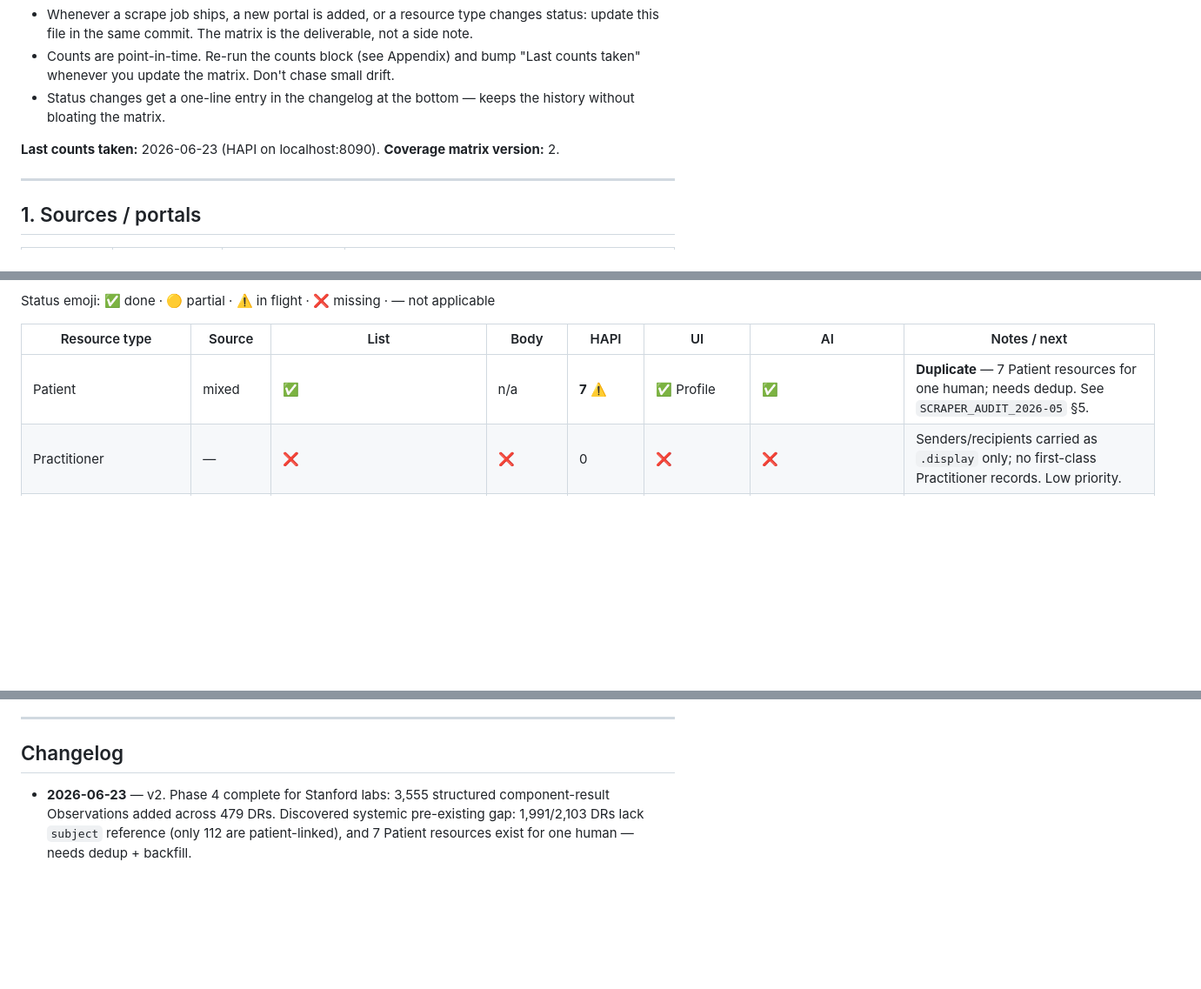
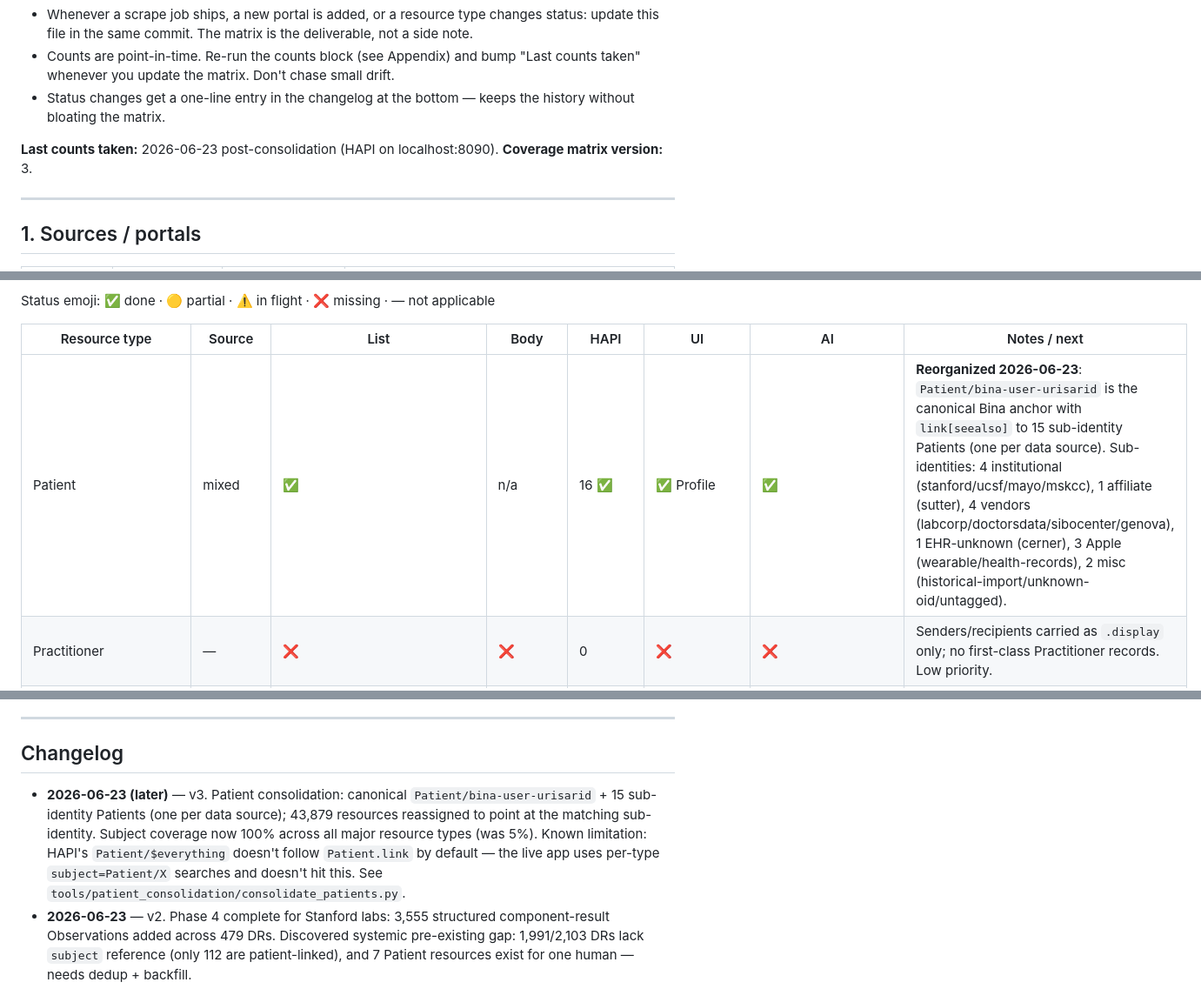
Before and after one commit to usarid/health-assistant, a Markdown page: docs/COVERAGE_MATRIX.md, 3 parts joined by grey strips. Shown at 87% size. Drawn GitHub-style; blank space fills up the shorter version.

Commit message:
COVERAGE_MATRIX v3: Patient consolidation applied — 100% subject coverage
Post-consolidation snapshot:
- Patient: 7 ad-hoc duplicates → 16 (1 canonical + 15 sub-identities, organized by
  data source)
- subject:missing across Encounter/Condition/Procedure/Observation/DR/DocRef/
  Communication/MedRequest/AllergyIntolerance/Immunization: 43,263 → 0
- All 43,879 resource reassignments + 3 duplicate Patient deletes landed cleanly

Live-app impact: none required. api/ doesn't reference Patient/\$everything
anywhere; existing per-type subject=Patient/X searches now route through the
right sub-identity. The assistant can chase canonical.link[] when a unified
view is needed; per-type queries are sub-identity-agnostic for code/date/
type filters.

Co-Authored-By: Claude Opus 4.7 (1M context) <noreply@anthropic.com>

```diff
--- a/docs/COVERAGE_MATRIX.md
+++ b/docs/COVERAGE_MATRIX.md
@@ -7,8 +7,8 @@
 - Counts are point-in-time. Re-run the counts block (see Appendix) and bump "Last counts taken" whenever you update the matrix. Don't chase small drift.
 - Status changes get a one-line entry in the changelog at the bottom — keeps the history without bloating the matrix.
 
-**Last counts taken:** 2026-06-23 (HAPI on localhost:8090).
-**Coverage matrix version:** 2.
+**Last counts taken:** 2026-06-23 post-consolidation (HAPI on localhost:8090).
+**Coverage matrix version:** 3.
 
 ---
 
@@ -39,7 +39,7 @@ Status emoji: ✅ done · 🟡 partial · ⚠️ in flight · ❌ missing · —
 
 | Resource type | Source | List | Body | HAPI | UI | AI | Notes / next |
 |---|---|---|---|---|---|---|---|
-| Patient | mixed | ✅ | n/a | **7** ⚠️ | ✅ Profile | ✅ | **Duplicate** — 7 Patient resources for one human; needs dedup. See `SCRAPER_AUDIT_2026-05` §5. |
+| Patient | mixed | ✅ | n/a | 16 ✅ | ✅ Profile | ✅ | **Reorganized 2026-06-23**: `Patient/bina-user-urisarid` is the canonical Bina anchor with `link[seealso]` to 15 sub-identity Patients (one per data source). Sub-identities: 4 institutional (stanford/ucsf/mayo/mskcc), 1 affiliate (sutter), 4 vendors (labcorp/doctorsdata/sibocenter/genova), 1 EHR-unknown (cerner), 3 Apple (wearable/health-records), 2 misc (historical-import/unknown-oid/untagged). |
 | Practitioner | — | ❌ | ❌ | 0 | ❌ | ❌ | Senders/recipients carried as `.display` only; no first-class Practitioner records. Low priority. |
 | Encounter (past visits) | Stanford, MSKCC, UCSF | ✅ | ✅ via mobile per-visit notes | 543 | ✅ Home / appointment details | ✅ | Stable. |
 | Appointment (future visits) | Stanford | 🟡 some in Home tab | n/a | **0** ❌ | ✅ rendered from `api/profile` | ⚠️ | Surfaced in UI but not stored as FHIR Appointment resources. Inconsistency worth fixing. |
@@ -166,5 +166,6 @@ Bump the "Last counts taken" date when you update. If a count's status emoji cha
 
 ## Changelog
 
+- **2026-06-23 (later)** — v3. Patient consolidation: canonical `Patient/bina-user-urisarid` + 15 sub-identity Patients (one per data source); 43,879 resources reassigned to point at the matching sub-identity. Subject coverage now 100% across all major resource types (was 5%). Known limitation: HAPI's `Patient/$everything` doesn't follow `Patient.link` by default — the live app uses per-type `subject=Patient/X` searches and doesn't hit this. See `tools/patient_consolidation/consolidate_patients.py`.
 - **2026-06-23** — v2. Phase 4 complete for Stanford labs: 3,555 structured component-result Observations added across 479 DRs. Discovered systemic pre-existing gap: 1,991/2,103 DRs lack `subject` reference (only 112 are patient-linked), and 7 Patient resources exist for one human — needs dedup + backfill.
 - **2026-06-17** — v1 created. Reflects Phase 3 (messages) shipped, Phase 4 (lab bodies) in flight. Supersedes the per-resource sections of `SCRAPER_AUDIT_2026-05.md`.
```
